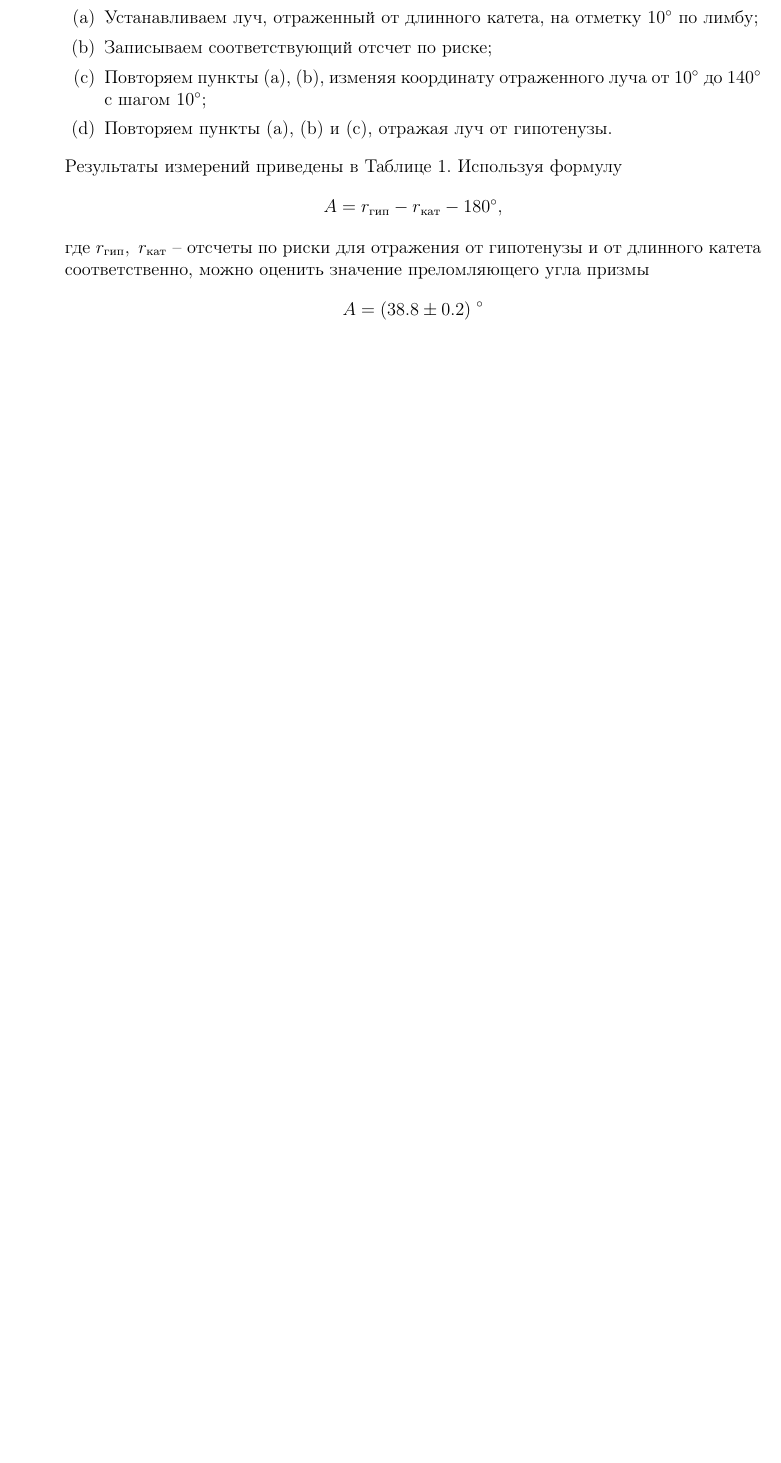
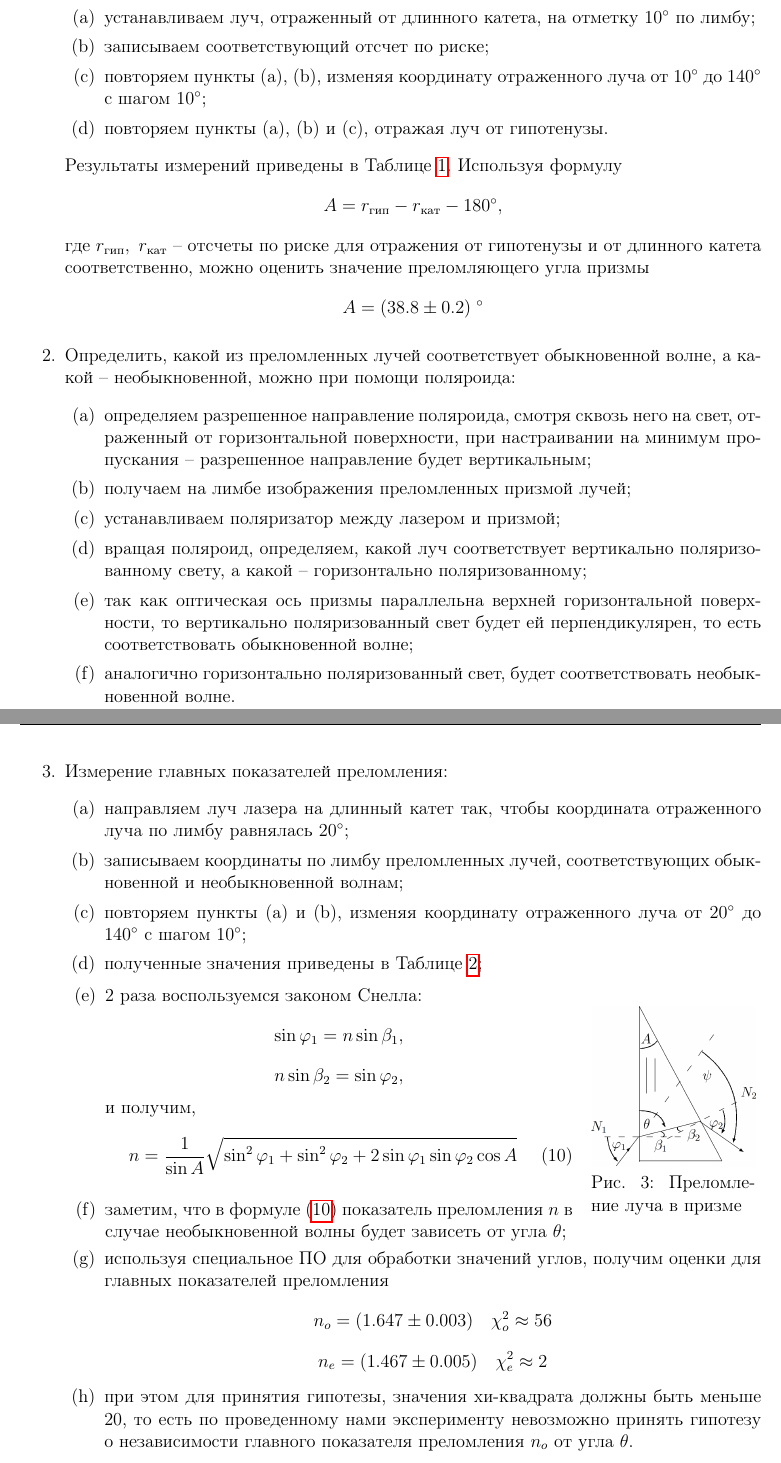
Before and after one commit to TimBelinskii/PhysLabs, a LaTeX document (IV семестр/4.7.1/main.tex): part of page 3 of 4 before the commit and two parts of pages 3 and 4 of 5 after it, the two joined at a grey line, cut so that both start at the same text, the shorter picture padded with empty space. The pictures show the PDF file IV семестр/4.7.1/out/main.pdf that the author committed with the source.

Commit message:
add Измерение главных показателей преломления

```diff
--- a/IV семестр/4.7.1/main.tex
+++ b/IV семестр/4.7.1/main.tex
@@ -185,7 +187,66 @@
         \begin{equation*}
             A = (38.8 \pm 0.2)\;^{\circ}
         \end{equation*}
-        \begin{table}[h]
+        \item Определить, какой из преломленных лучей соответствует обыкновенной волне,
+        а какой -- необыкновенной, можно при помощи поляроида:
+        \begin{enumerate}
+            \item определяем разрешенное направление поляроида, смотря сквозь него на свет,
+            отраженный от горизонтальной поверхности, при настраивании на минимум пропускания --
+            разрешенное направление будет вертикальным;
+            \item получаем на лимбе изображения преломленных призмой лучей;
+            \item устанавливаем поляризатор между лазером и призмой;
+            \item вращая поляроид, определяем, какой луч соответствует вертикально поляризованному свету,
+            а какой -- горизонтально поляризованному;
+            \item так как оптическая ось призмы параллельна верхней горизонтальной поверхности,
+            то вертикально поляризованный свет будет ей перпендикулярен, то есть соответствовать обыкновенной волне;
+            \item аналогично горизонтально поляризованный свет, будет соответствовать необыкновенной волне.
+        \end{enumerate}
+        \item Измерение главных показателей преломления:
+        \begin{enumerate}
+            \item направляем луч лазера на длинный катет так,
+            чтобы координата отраженного луча по лимбу равнялась $20^{\circ}$;
+            \item записываем координаты по лимбу преломленных лучей,
+            соответствующих обыкновенной и необыкновенной волнам;
+            \item повторяем пункты (a) и (b),
+            изменяя координату отраженного луча от $20^{\circ}$ до $140^{\circ}$ с шагом $10^{\circ}$;
+            \item полученные значения приведены в Таблице~\ref{tab:tab2};
+
+            \hspace{-1.15cm}
+            \begin{minipage}{0.78\linewidth}
+                \begin{enumerate}
+                    [label=(\alph*)]
+                    \setcounter{enumiii}{4}
+                    \item 2 раза воспользуемся законом Снелла:
+                    \[\sin \varphi_1 = n \sin \beta_1,\]
+                    \[n\sin \beta_2 = \sin \varphi_2,\]
+                    и получим,
+                    \begin{equation}
+                        n = \frac{1}{\sin A}\sqrt{\sin^2\varphi_1 + \sin^2\varphi_2 +
+                        2\sin\varphi_1\sin\varphi_2\cos A}
+                        \label{eq:eq10}
+                    \end{equation}
+                    \item заметим, что в формуле~\eqref{eq:eq10} показатель преломления $n$ в
+                    случае необыкновенной волны будет зависеть от угла $\theta$;
+                \end{enumerate}
+            \end{minipage}
+            \hfill
+            \begin{minipage}{0.25\linewidth}
+                \includegraphics[width=\linewidth]{pic/prism}
+                \caption{Рис. 3: Преломление луча в призме}
+                \label{fig:fig3}
+            \end{minipage}
+            \setcounter{enumii}{6}
+
+            \item используя специальное ПО для обработки значений углов,
+            получим оценки для главных показателей преломления
+            \[n_o = (1.647 \pm 0.003) \quad \chi^2_o \approx 56\]
+            \[n_e = (1.467 \pm 0.005) \quad \chi^2_e \approx 2\]
+            \item при этом для принятия гипотезы, значения хи-квадрата должны быть меньше 20,
+            то есть по проведенному нами эксперименту невозможно принять гипотезу
+            о независимости главного показателя преломления $n_o$ от угла $\theta$.
+        \end{enumerate}
+    \end{enumerate}
+    \begin{table}
         \centering
         \caption{Измерение преломляющего угла А призмы}
         \label{tab:tab1}
```
Also changed, not shown: IV семестр/4.7.1/out/main.pdf, IV семестр/4.7.1/main.tex (13 more changed lines). Lines whose indentation alone changed are shown as unchanged.
